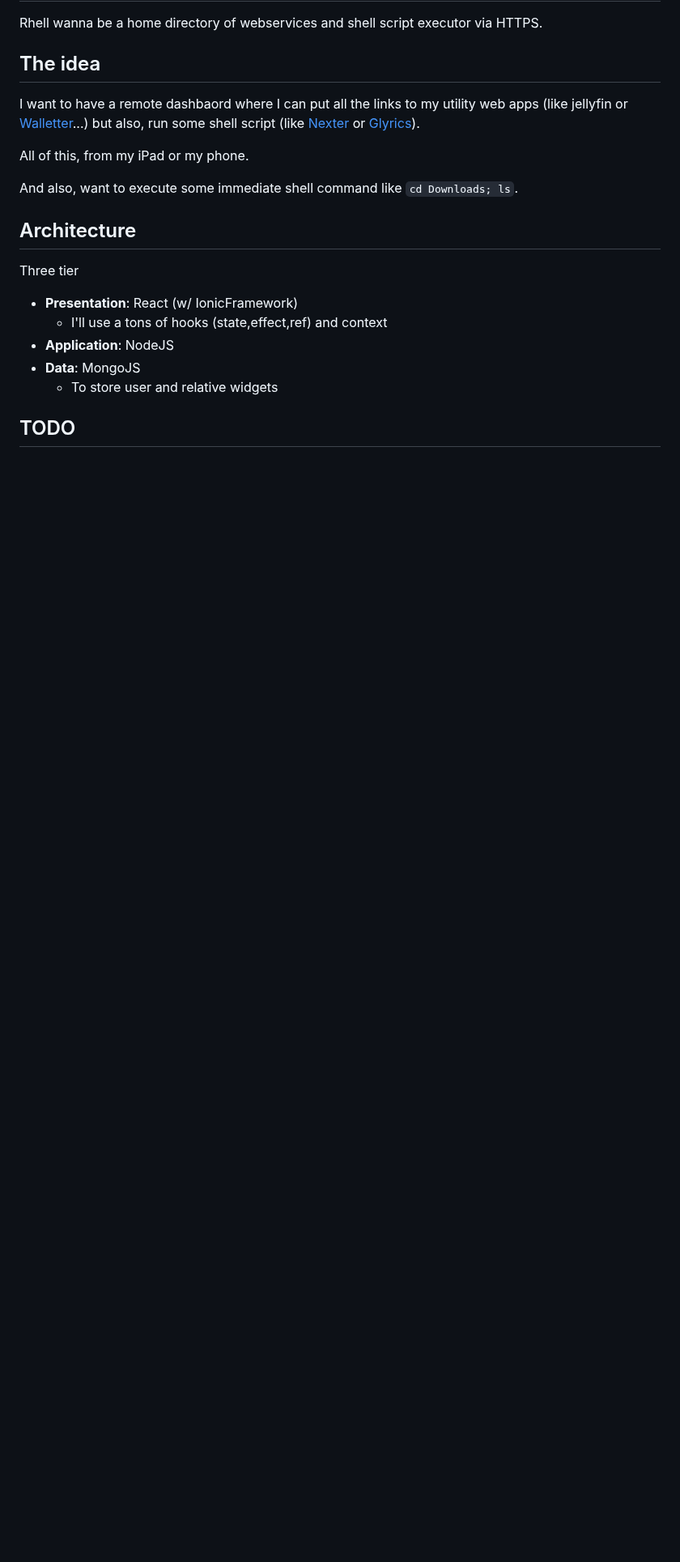
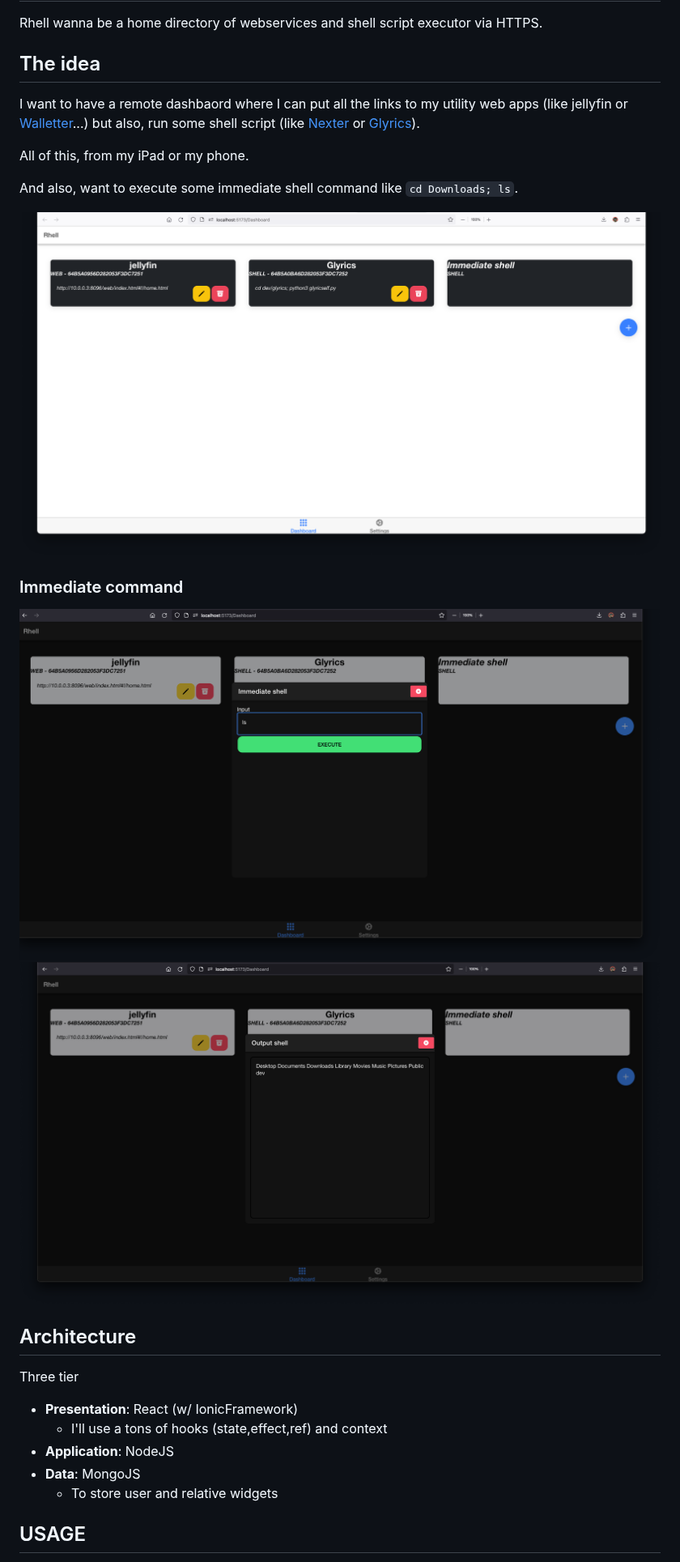
Before and after one commit to albertomorini/rhell, a Markdown page: README.md, the part around one of its changes. Shown at 81% size. GitHub-like rendering; pictures changed too: img/immediate.png (added), img/launcher.png (added), img/outputImmediate.png (added); blank space fills up the shorter version.

```diff
--- a/README.md
+++ b/README.md
@@ -12,6 +12,13 @@ All of this, from my iPad or my phone.
 
 And also, want to execute some immediate shell command like `cd Downloads; ls`.
 
+![launcher](./img/launcher.png)
+
+### Immediate command
+
+![immediate](./img/immediate.png)
+![outImm](./img/outputImmediate.png)
+
 ## Architecture
 
 Three tier
@@ -23,5 +30,5 @@ Three tier
      - To store user and relative widgets
 
 
-## TODO
+## USAGE
 
```
Also changed, not shown: other parts of README.md (+11 -4 lines), img/1.png (deleted), img/setup.png (deleted), 8 other files.
